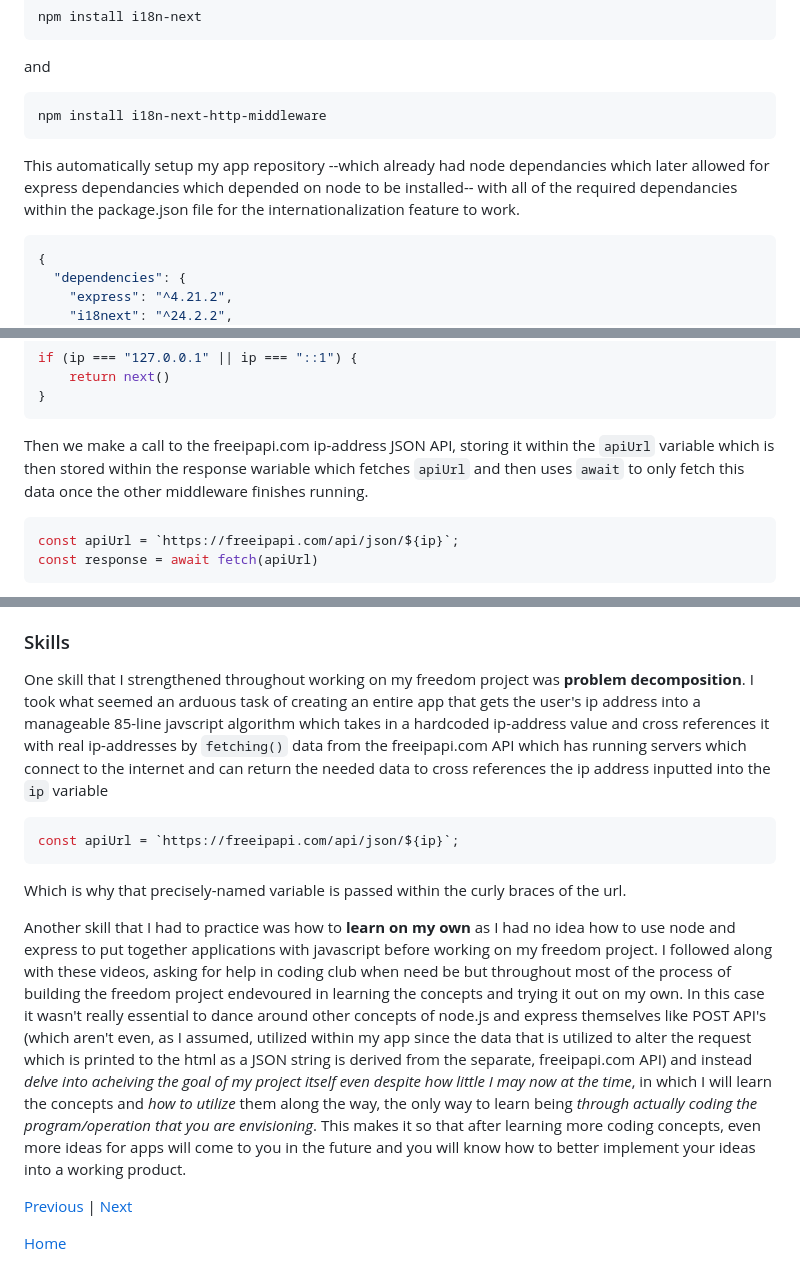
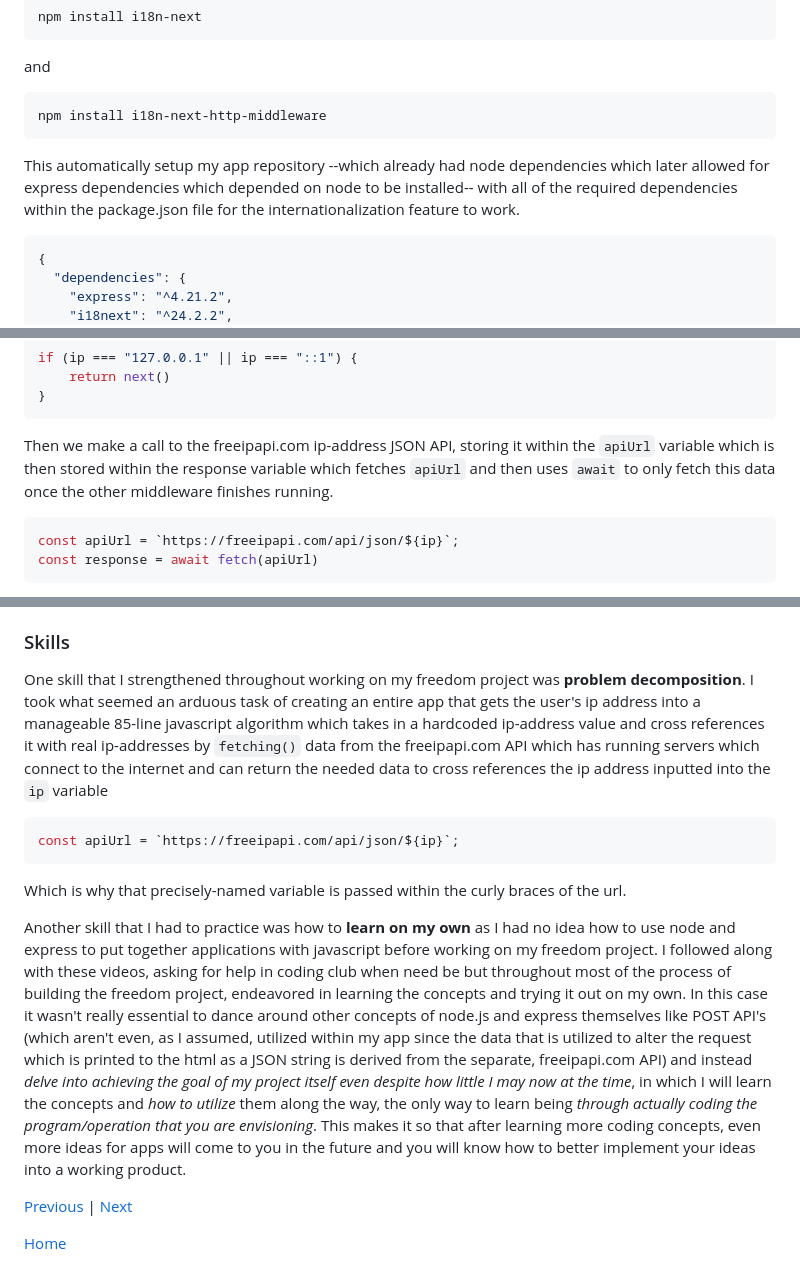
Before and after one commit to jacobl3371/sep11-freedom-project, a Markdown page: blog/entry03.md, 3 parts joined by grey strips. GitHub-like rendering.

````diff
--- a/blog/entry03.md
+++ b/blog/entry03.md
@@ -13,7 +13,7 @@ and
 npm install i18n-next-http-middleware
 ```
 
-This automatically setup my app repository --which already had node dependancies which later allowed for express dependancies which depended on node to be installed-- with all of the required dependancies within the package.json file for the internationalization feature to work.
+This automatically setup my app repository --which already had node dependencies which later allowed for express dependencies which depended on node to be installed-- with all of the required dependencies within the package.json file for the internationalization feature to work.
 
 ```json
 {
@@ -132,7 +132,7 @@ if (ip === "127.0.0.1" || ip === "::1") {
 }
 ```
 
-Then we make a call to the freeipapi.com ip-address JSON API, storing it within the ```apiUrl``` variable which is then stored within the response wariable which fetches ```apiUrl``` and then uses ```await``` to only fetch this data once the other middleware finishes running.
+Then we make a call to the freeipapi.com ip-address JSON API, storing it within the ```apiUrl``` variable which is then stored within the response variable which fetches ```apiUrl``` and then uses ```await``` to only fetch this data once the other middleware finishes running.
 
 ```js
 const apiUrl = `https://freeipapi.com/api/json/${ip}`;
@@ -343,7 +343,7 @@ My partner for the freedom project is also to design the webpage which the backe
 My next plan in learning node and express.js is to learn a templating language to apply my code to my html frontend, and after that learn how to host my website and set everything up with the backend index.js file and  frontend index.html file in their respective directories within the entire ```ip-immigration-app```.
 
 ### Skills
-One skill that I strengthened throughout working on my freedom project was **problem decomposition**. I took what seemed an arduous task of creating an entire app that gets the user's ip address into a manageable 85-line javscript algorithm which takes in a hardcoded ip-address value and cross references it with real ip-addresses by ```fetching()``` data from the freeipapi.com API which has running servers which connect to the internet and can return the needed data to cross references the ip address inputted into the ```ip``` variable
+One skill that I strengthened throughout working on my freedom project was **problem decomposition**. I took what seemed an arduous task of creating an entire app that gets the user's ip address into a manageable 85-line javascript algorithm which takes in a hardcoded ip-address value and cross references it with real ip-addresses by ```fetching()``` data from the freeipapi.com API which has running servers which connect to the internet and can return the needed data to cross references the ip address inputted into the ```ip``` variable
 
 ```js
 const apiUrl = `https://freeipapi.com/api/json/${ip}`;
@@ -351,7 +351,7 @@ const apiUrl = `https://freeipapi.com/api/json/${ip}`;
 
 Which is why that precisely-named variable is passed within the curly braces of the url.
 
-Another skill that I had to practice was how to **learn on my own** as I had no idea how to use node and express to put together applications with javascript before working on my freedom project. I followed along with these videos, asking for help in coding club when need be but throughout most of the process of building the freedom project endevoured in learning the concepts and trying it out on my own. In this case it wasn't really essential to dance around other concepts of node.js and express themselves like POST API's (which aren't even, as I assumed, utilized within my app since the data that is utilized to alter the request which is printed to the html as a JSON string is derived from the separate, freeipapi.com API) and instead *delve into acheiving the goal of my project itself even despite how little I may now at the time*, in which I will learn the concepts and *how to utilize* them along the way, the only way to learn being *through actually coding the program/operation that you are envisioning*. This makes it so that after learning more coding concepts, even more ideas for apps will come to you in the future and you will know how to better implement your ideas into a working product.
+Another skill that I had to practice was how to **learn on my own** as I had no idea how to use node and express to put together applications with javascript before working on my freedom project. I followed along with these videos, asking for help in coding club when need be but throughout most of the process of building the freedom project, endeavored in learning the concepts and trying it out on my own. In this case it wasn't really essential to dance around other concepts of node.js and express themselves like POST API's (which aren't even, as I assumed, utilized within my app since the data that is utilized to alter the request which is printed to the html as a JSON string is derived from the separate, freeipapi.com API) and instead *delve into achieving the goal of my project itself even despite how little I may now at the time*, in which I will learn the concepts and *how to utilize* them along the way, the only way to learn being *through actually coding the program/operation that you are envisioning*. This makes it so that after learning more coding concepts, even more ideas for apps will come to you in the future and you will know how to better implement your ideas into a working product.
 
 
 [Previous](entry02.md) | [Next](entry04.md)
````
Also changed, not shown: other parts of blog/entry03.md (+18 -18 lines).
